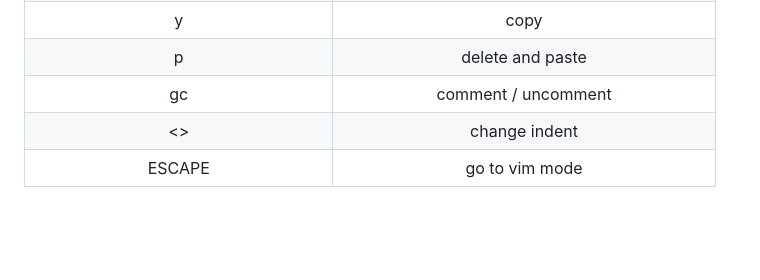
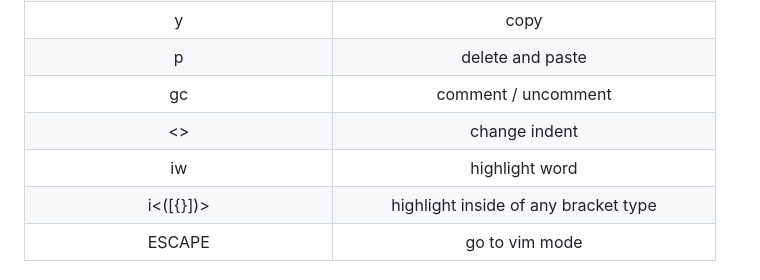
Before and after one commit to btnguyenPersonal/edit, a Markdown page: README.md, the part around the change. Rendered like a GitHub page; blank space fills up the shorter version.

Commit message:
documenting

```diff
--- a/README.md
+++ b/README.md
@@ -110,6 +110,8 @@ that's it, you should just be able to run `edit file.js` in your command line an
 |p| delete and paste|
 |gc| comment / uncomment|
 |<>| change indent|
+|iw| highlight word|
+|i<([{}])>| highlight inside of any bracket type|
 |ESCAPE|go to vim mode|
 
 # quality of life scripts
```
